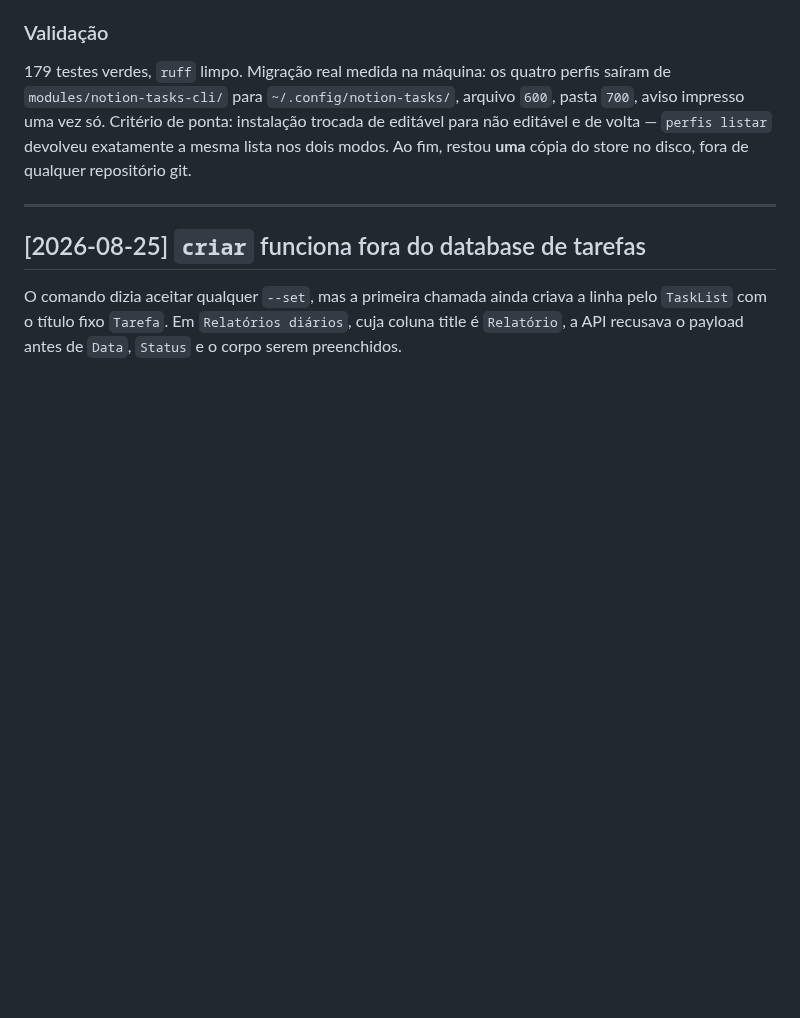
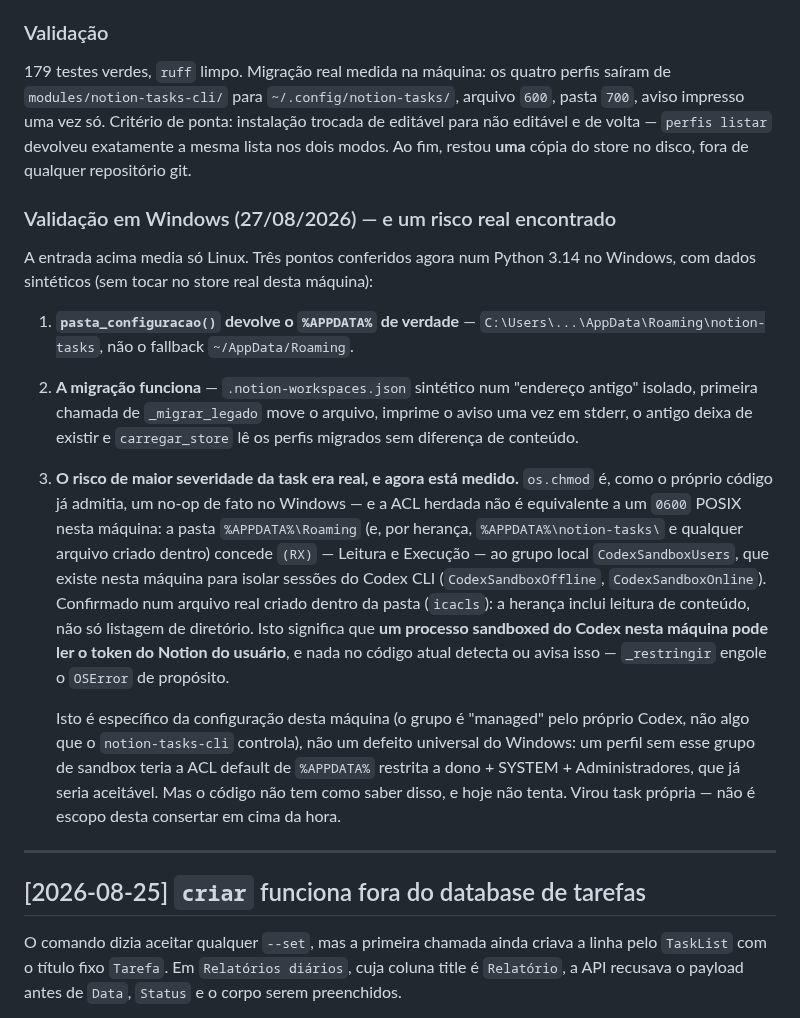
Before and after one commit to Felipe-Alcantara/Automa-es-do-Notion, a Markdown page: _importado/notion-tasks-cli/IA.md, the part around the change. GitHub-like rendering; blank space fills up the shorter version.

Commit message:
docs: valida o setup dos perfis em Windows — e acha um risco real de ACL
Os três pontos que a entrada de 24/08 (perfis fora do pacote, 0.2.1) deixou
sem medir em Windows: pasta_configuracao() resolve %APPDATA% de verdade;
a migração do endereço antigo funciona (testado com dados sintéticos, sem
tocar no store real); e o item de maior risco — a ACL herdada — é real
nesta máquina: %APPDATA%\Roaming concede Leitura e Execução ao grupo
CodexSandboxUsers (sandbox do Codex CLI), o que não é um 0600 POSIX.
os.chmod continua no-op no Windows, como o código já dizia.

Não é defeito universal — depende do grupo de sandbox existir na máquina —
mas o código não detecta isso hoje. Virou task própria.

```diff
--- a/_importado/notion-tasks-cli/IA.md
+++ b/_importado/notion-tasks-cli/IA.md
@@ -271,6 +271,36 @@ editável para não editável e de volta — `perfis listar` devolveu exatamente
 lista nos dois modos. Ao fim, restou **uma** cópia do store no disco, fora de
 qualquer repositório git.
 
+### Validação em Windows (27/08/2026) — e um risco real encontrado
+
+A entrada acima media só Linux. Três pontos conferidos agora num Python 3.14 no
+Windows, com dados sintéticos (sem tocar no store real desta máquina):
+
+1. **`pasta_configuracao()` devolve o `%APPDATA%` de verdade** —
+   `C:\Users\...\AppData\Roaming\notion-tasks`, não o fallback `~/AppData/Roaming`.
+2. **A migração funciona** — `.notion-workspaces.json` sintético num "endereço
+   antigo" isolado, primeira chamada de `_migrar_legado` move o arquivo, imprime
+   o aviso uma vez em stderr, o antigo deixa de existir e `carregar_store` lê os
+   perfis migrados sem diferença de conteúdo.
+3. **O risco de maior severidade da task era real, e agora está medido.**
+   `os.chmod` é, como o próprio código já admitia, um no-op de fato no Windows —
+   e a ACL herdada não é equivalente a um `0600` POSIX nesta máquina: a pasta
+   `%APPDATA%\Roaming` (e, por herança, `%APPDATA%\notion-tasks\` e qualquer
+   arquivo criado dentro) concede `(RX)` — Leitura e Execução — ao grupo local
+   `CodexSandboxUsers`, que existe nesta máquina para isolar sessões do Codex CLI
+   (`CodexSandboxOffline`, `CodexSandboxOnline`). Confirmado num arquivo real
+   criado dentro da pasta (`icacls`): a herança inclui leitura de conteúdo, não
+   só listagem de diretório. Isto significa que **um processo sandboxed do Codex
+   nesta máquina pode ler o token do Notion do usuário**, e nada no código atual
+   detecta ou avisa isso — `_restringir` engole o `OSError` de propósito.
+
+   Isto é específico da configuração desta máquina (o grupo é "managed" pelo
+   próprio Codex, não algo que o `notion-tasks-cli` controla), não um defeito
+   universal do Windows: um perfil sem esse grupo de sandbox teria a ACL
+   default de `%APPDATA%` restrita a dono + SYSTEM + Administradores, que já
+   seria aceitável. Mas o código não tem como saber disso, e hoje não tenta.
+   Virou task própria — não é escopo desta consertar em cima da hora.
+
 ---
 
 ## [2026-08-25] `criar` funciona fora do database de tarefas
```
